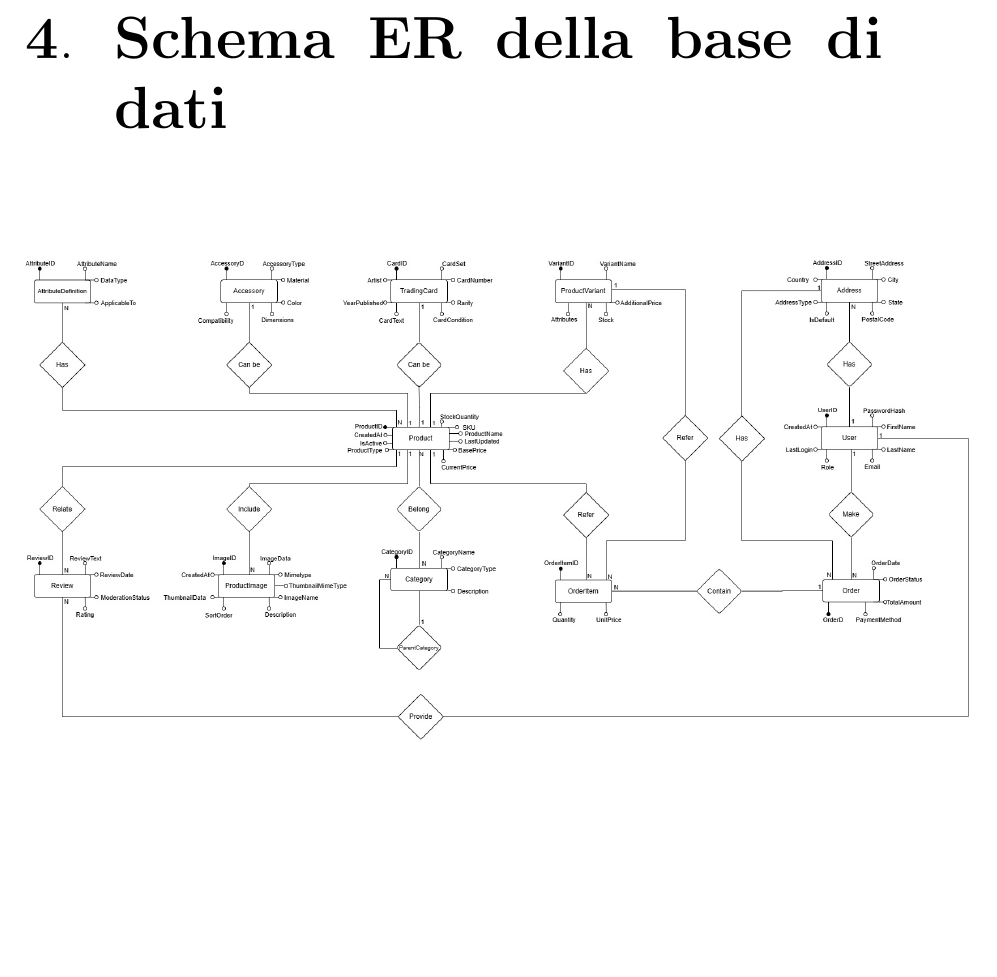
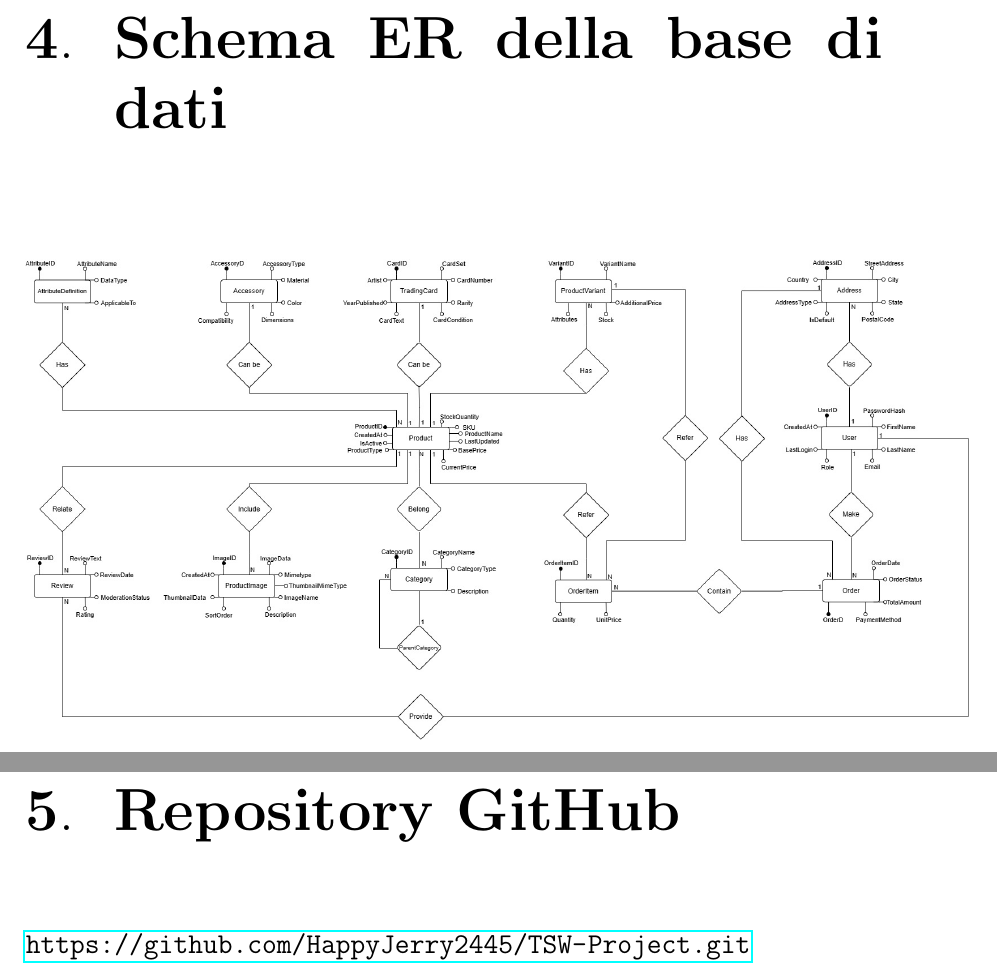
Before and after one commit to HappyJerry2445/TSW-Project, a LaTeX document (documents/report.tex): part of page 11 of 11 before the commit and two parts of pages 11 and 12 of 12 after it, the two joined at a grey line, cut so that both start at the same text, the shorter picture padded with empty space. Compiled offline with pdfLaTeX.

Commit message:
added the repository gitHub link

```diff
--- a/documents/report.tex
+++ b/documents/report.tex
@@ -175,6 +175,9 @@ I visitatori non autenticati potranno:
     \includegraphics[width=1.1\textwidth]{cardHaven.jpg}
 \end{figure}
 
+\chapter{Repository GitHub}
+\url{https://github.com/HappyJerry2445/TSW-Project.git}
+
 
 
 
```
Also changed, not shown: 1 other file.
